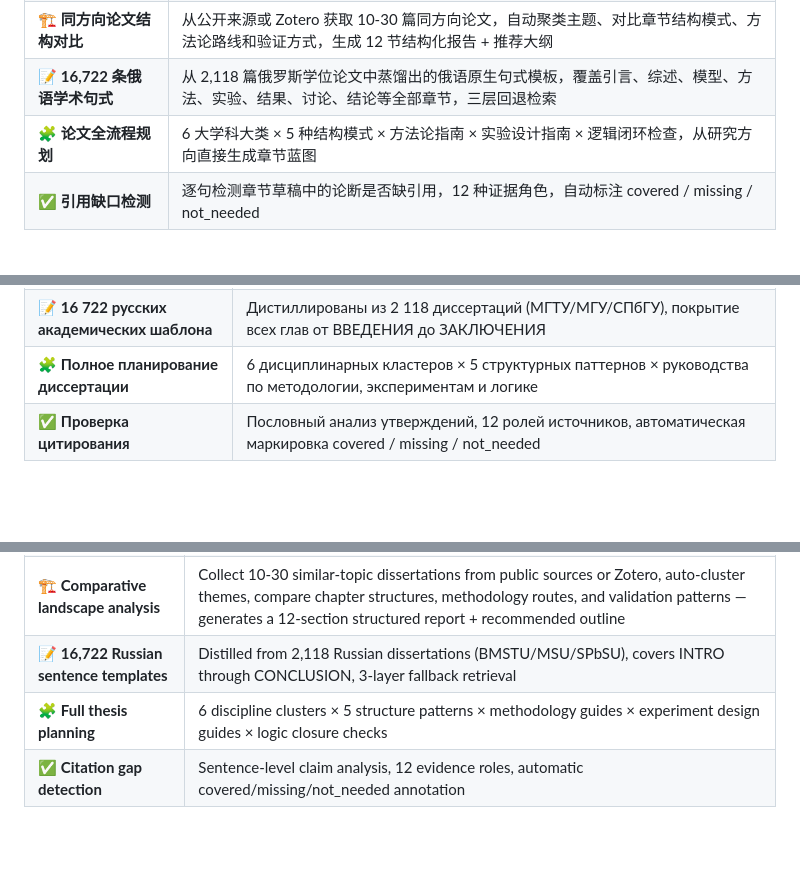
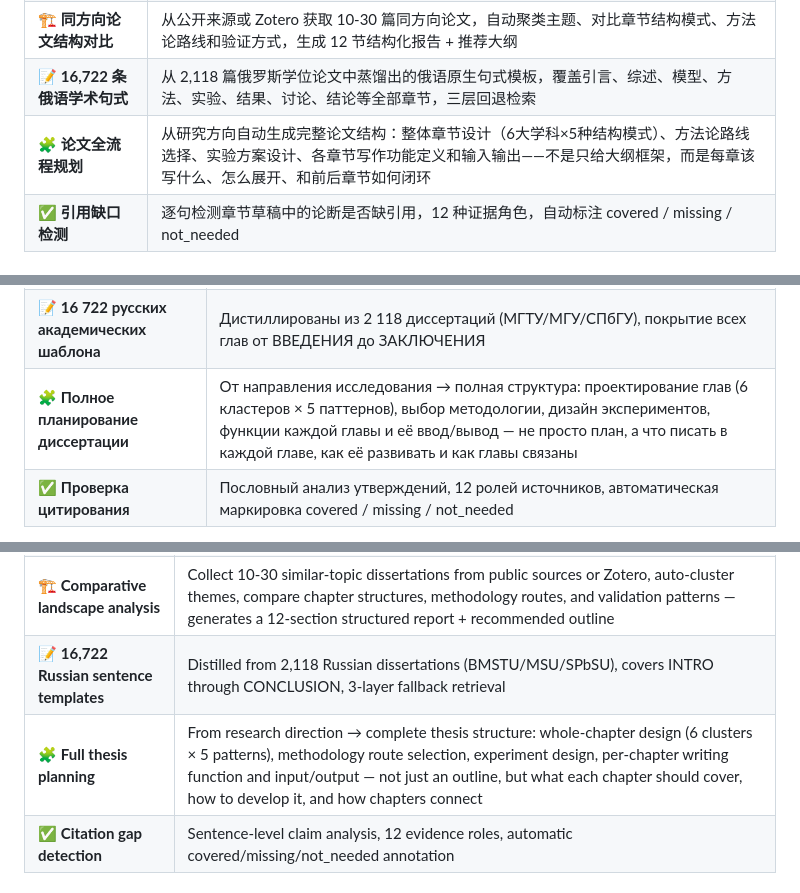
Before and after one commit to Tanue-Hou/phd-thesis-butler, a Markdown page: README.md, 3 parts joined by grey strips. Drawn GitHub-style; blank space fills up the shorter version.

Commit message:
docs: expand planning highlights + add v5.4.1 to version history
- ZH/EN/RU highlights #5 expanded: now explicitly describes
  overall structure design, methodology selection, experiment
  design, and chapter-by-chapter writing guidance — not just
  'outline' but what to write and how chapters connect
- ZH 版本路线: added v5.4.1 entry
- EN Roadmap: added v5.4.1 entry

```diff
--- a/README.md
+++ b/README.md
@@ -33,7 +33,7 @@ Russian dissertation planning, evidence-aware revision, and academic polishing s
 | 📚 **Zotero 私有库直连** | 支持读取本地 Zotero 文献库的元数据、标签、集合、已索引全文，按条件搜索筛选后直接进入论文对比分析——**不需要手动导出** |
 | 🏗 **同方向论文结构对比** | 从公开来源或 Zotero 获取 10-30 篇同方向论文，自动聚类主题、对比章节结构模式、方法论路线和验证方式，生成 12 节结构化报告 + 推荐大纲 |
 | 📝 **16,722 条俄语学术句式** | 从 2,118 篇俄罗斯学位论文中蒸馏出的俄语原生句式模板，覆盖引言、综述、模型、方法、实验、结果、讨论、结论等全部章节，三层回退检索 |
-| 🧩 **论文全流程规划** | 6 大学科大类 × 5 种结构模式 × 方法论指南 × 实验设计指南 × 逻辑闭环检查，从研究方向直接生成章节蓝图 |
+| 🧩 **论文全流程规划** | 从研究方向自动生成完整论文结构：整体章节设计（6大学科×5种结构模式）、方法论路线选择、实验方案设计、各章节写作功能定义和输入输出——不是只给大纲框架，而是每章该写什么、怎么展开、和前后章节如何闭环 |
 | ✅ **引用缺口检测** | 逐句检测章节草稿中的论断是否缺引用，12 种证据角色，自动标注 covered / missing / not_needed
 
 ### 典型使用场景
@@ -305,7 +306,7 @@ PhD Thesis Butler 是科研写作辅助工具。它可以帮助规划、检索
 | 📚 **Интеграция с Zotero** | Чтение метаданных, тегов, коллекций, индексированного полного текста — **без ручного экспорта** |
 | 🏗 **Сравнение структур диссертаций** | Автоматическая кластеризация 10–30 диссертаций по теме, сравнение структуры глав, методологий и типов валидации — отчёт из 12 разделов + рекомендуемый план |
 | 📝 **16 722 русских академических шаблона** | Дистиллированы из 2 118 диссертаций (МГТУ/МГУ/СПбГУ), покрытие всех глав от ВВЕДЕНИЯ до ЗАКЛЮЧЕНИЯ |
-| 🧩 **Полное планирование диссертации** | 6 дисциплинарных кластеров × 5 структурных паттернов × руководства по методологии, экспериментам и логике |
+| 🧩 **Полное планирование диссертации** | От направления исследования → полная структура: проектирование глав (6 кластеров × 5 паттернов), выбор методологии, дизайн экспериментов, функции каждой главы и её ввод/вывод — не просто план, а что писать в каждой главе, как её развивать и как главы связаны |
 | ✅ **Проверка цитирования** | Пословный анализ утверждений, 12 ролей источников, автоматическая маркировка covered / missing / not_needed |
 
 Это не генератор диссертаций. Skill помогает автору планировать, искать, проверять и улучшать уже написанный текст.
@@ -401,7 +402,7 @@ It is not a one-click dissertation generator. It helps authors structure real re
 | 📚 **Zotero direct integration** | Read local Zotero metadata, tags, collections, indexed full text — search and feed directly into comparative analysis. **No manual export needed.** |
 | 🏗 **Comparative landscape analysis** | Collect 10-30 similar-topic dissertations from public sources or Zotero, auto-cluster themes, compare chapter structures, methodology routes, and validation patterns — generates a 12-section structured report + recommended outline |
 | 📝 **16,722 Russian sentence templates** | Distilled from 2,118 Russian dissertations (BMSTU/MSU/SPbSU), covers INTRO through CONCLUSION, 3-layer fallback retrieval |
-| 🧩 **Full thesis planning** | 6 discipline clusters × 5 structure patterns × methodology guides × experiment design guides × logic closure checks |
+| 🧩 **Full thesis planning** | From research direction → complete thesis structure: whole-chapter design (6 clusters × 5 patterns), methodology route selection, experiment design, per-chapter writing function and input/output — not just an outline, but what each chapter should cover, how to develop it, and how chapters connect |
 | ✅ **Citation gap detection** | Sentence-level claim analysis, 12 evidence roles, automatic covered/missing/not_needed annotation |
 
 ### Typical Prompts
```
Also changed, not shown: other parts of README.md (+2 -0 lines).
